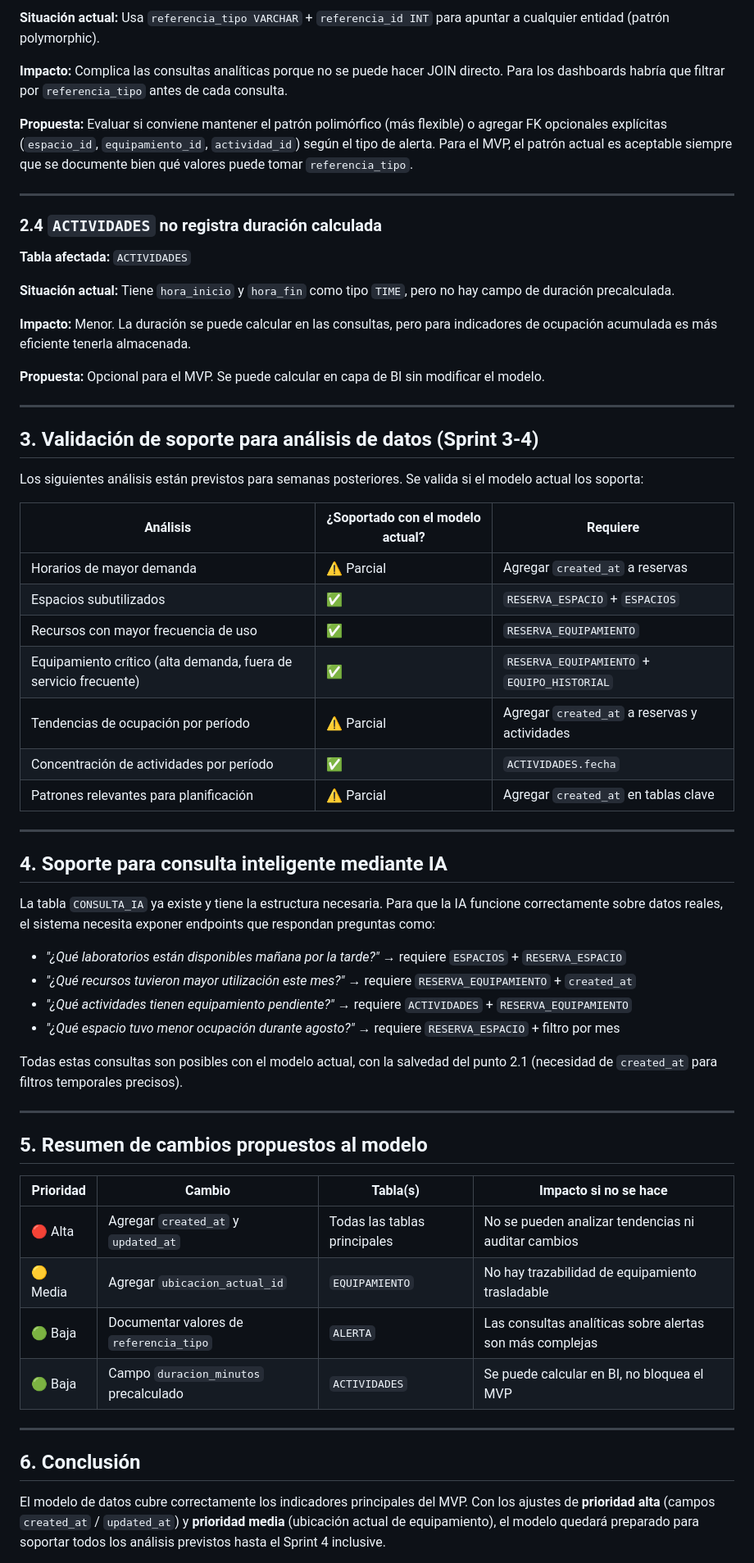
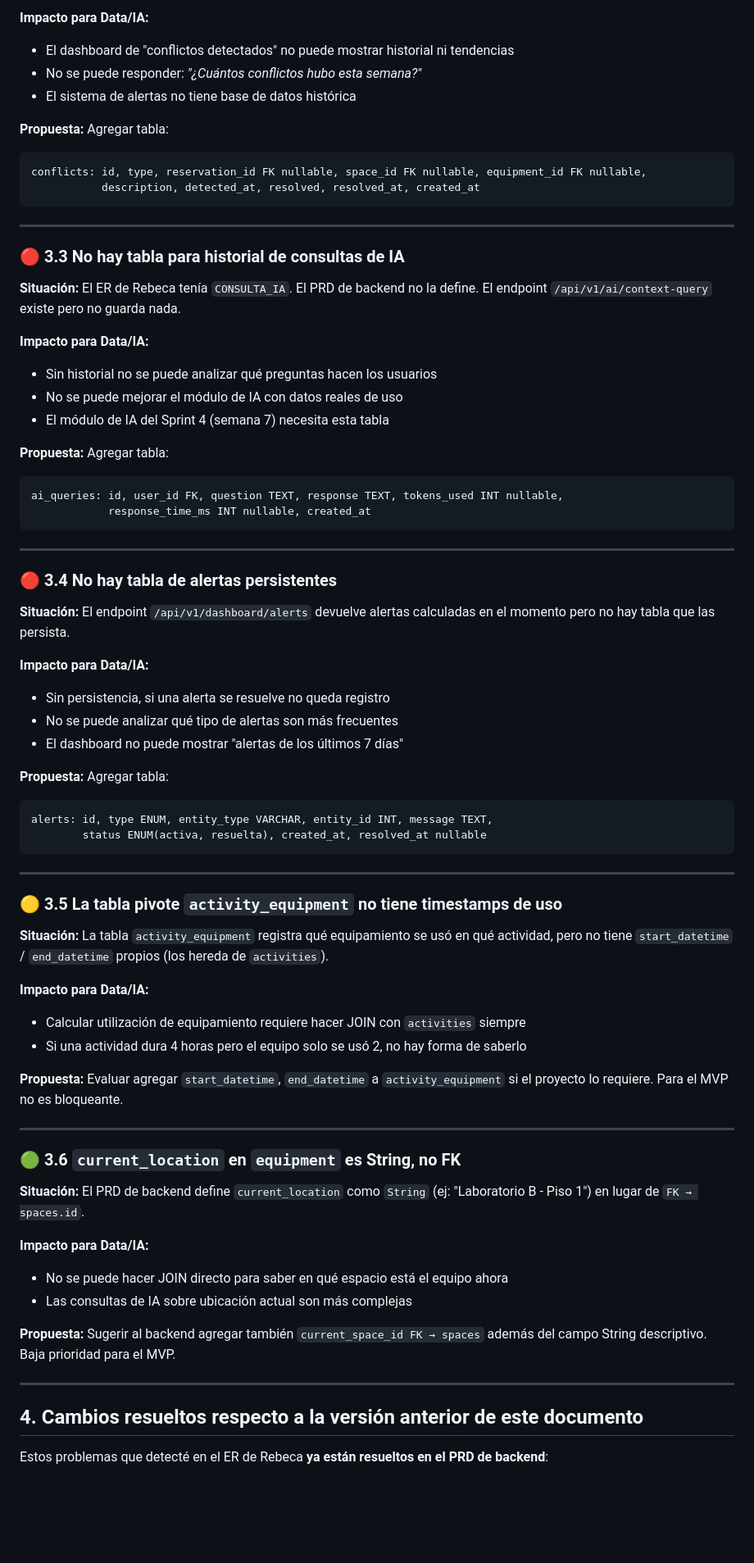
Before and after one commit to guido-pasciucco/InnovaLab-E12, a Markdown page: data/semana2-validacion-modelo.md, the part around one of its changes. Shown at 82% size. Rendered like a GitHub page; blank space fills up the shorter version.

Commit message:
data: actualiza validacion modelo - analisis comparativo PRD backend

````diff
--- a/data/semana2-validacion-modelo.md
+++ b/data/semana2-validacion-modelo.md
@@ -67,65 +80,76 @@ Verificar que el modelo de datos diseñado por el equipo de backend permita cons
 
-**Situación actual:** Usa `referencia_tipo VARCHAR` + `referencia_id INT` para apuntar a cualquier entidad (patrón polymorphic).
+**Impacto para Data/IA:**
+- El dashboard de "conflictos detectados" no puede mostrar historial ni tendencias
+- No se puede responder: *"¿Cuántos conflictos hubo esta semana?"*
+- El sistema de alertas no tiene base de datos histórica
 
-**Impacto:** Complica las consultas analíticas porque no se puede hacer JOIN directo. Para los dashboards habría que filtrar por `referencia_tipo` antes de cada consulta.
-
-**Propuesta:** Evaluar si conviene mantener el patrón polimórfico (más flexible) o agregar FK opcionales explícitas (`espacio_id`, `equipamiento_id`, `actividad_id`) según el tipo de alerta. Para el MVP, el patrón actual es aceptable siempre que se documente bien qué valores puede tomar `referencia_tipo`.
+**Propuesta:** Agregar tabla:
+```
+conflicts: id, type, reservation_id FK nullable, space_id FK nullable, equipment_id FK nullable,
+           description, detected_at, resolved, resolved_at, created_at
+```
 
 ---
 
-### 2.4 `ACTIVIDADES` no registra duración calculada
+### 🔴 3.3 No hay tabla para historial de consultas de IA
 
-**Tabla afectada:** `ACTIVIDADES`
+**Situación:** El ER de Rebeca tenía `CONSULTA_IA`. El PRD de backend no la define. El endpoint `/api/v1/ai/context-query` existe pero no guarda nada.
 
-**Situación actual:** Tiene `hora_inicio` y `hora_fin` como tipo `TIME`, pero no hay campo de duración precalculada.
+**Impacto para Data/IA:**
+- Sin historial no se puede analizar qué preguntas hacen los usuarios
+- No se puede mejorar el módulo de IA con datos reales de uso
+- El módulo de IA del Sprint 4 (semana 7) necesita esta tabla
 
-**Impacto:** Menor. La duración se puede calcular en las consultas, pero para indicadores de ocupación acumulada es más eficiente tenerla almacenada.
-
-**Propuesta:** Opcional para el MVP. Se puede calcular en capa de BI sin modificar el modelo.
+**Propuesta:** Agregar tabla:
+```
+ai_queries: id, user_id FK, question TEXT, response TEXT, tokens_used INT nullable,
+            response_time_ms INT nullable, created_at
+```
 
 ---
 
-## 3. Validación de soporte para análisis de datos (Sprint 3-4)
+### 🔴 3.4 No hay tabla de alertas persistentes
 
-Los siguientes análisis están previstos para semanas posteriores. Se valida si el modelo actual los soporta:
+**Situación:** El endpoint `/api/v1/dashboard/alerts` devuelve alertas calculadas en el momento pero no hay tabla que las persista.
 
-| Análisis | ¿Soportado con el modelo actual? | Requiere |
-|---|---|---|
-| Horarios de mayor demanda | ⚠️ Parcial | Agregar `created_at` a reservas |
-| Espacios subutilizados | ✅ | `RESERVA_ESPACIO` + `ESPACIOS` |
-| Recursos con mayor frecuencia de uso | ✅ | `RESERVA_EQUIPAMIENTO` |
-| Equipamiento crítico (alta demanda, fuera de servicio frecuente) | ✅ | `RESERVA_EQUIPAMIENTO` + `EQUIPO_HISTORIAL` |
-| Tendencias de ocupación por período | ⚠️ Parcial | Agregar `created_at` a reservas y actividades |
-| Concentración de actividades por período | ✅ | `ACTIVIDADES.fecha` |
-| Patrones relevantes para planificación | ⚠️ Parcial | Agregar `created_at` en tablas clave |
+**Impacto para Data/IA:**
+- Sin persistencia, si una alerta se resuelve no queda registro
+- No se puede analizar qué tipo de alertas son más frecuentes
+- El dashboard no puede mostrar "alertas de los últimos 7 días"
+
+**Propuesta:** Agregar tabla:
+```
+alerts: id, type ENUM, entity_type VARCHAR, entity_id INT, message TEXT,
+        status ENUM(activa, resuelta), created_at, resolved_at nullable
+```
 
 ---
 
-## 4. Soporte para consulta inteligente mediante IA
+### 🟡 3.5 La tabla pivote `activity_equipment` no tiene timestamps de uso
 
-La tabla `CONSULTA_IA` ya existe y tiene la estructura necesaria. Para que la IA funcione correctamente sobre datos reales, el sistema necesita exponer endpoints que respondan preguntas como:
+**Situación:** La tabla `activity_equipment` registra qué equipamiento se usó en qué actividad, pero no tiene `start_datetime` / `end_datetime` propios (los hereda de `activities`).
 
-- *"¿Qué laboratorios están disponibles mañana por la tarde?"* → requiere `ESPACIOS` + `RESERVA_ESPACIO`
-- *"¿Qué recursos tuvieron mayor utilización este mes?"* → requiere `RESERVA_EQUIPAMIENTO` + `created_at`
-- *"¿Qué actividades tienen equipamiento pendiente?"* → requiere `ACTIVIDADES` + `RESERVA_EQUIPAMIENTO`
-- *"¿Qué espacio tuvo menor ocupación durante agosto?"* → requiere `RESERVA_ESPACIO` + filtro por mes
+**Impacto para Data/IA:**
+- Calcular utilización de equipamiento requiere hacer JOIN con `activities` siempre
+- Si una actividad dura 4 horas pero el equipo solo se usó 2, no hay forma de saberlo
 
-Todas estas consultas son posibles con el modelo actual, con la salvedad del punto 2.1 (necesidad de `created_at` para filtros temporales precisos).
+**Propuesta:** Evaluar agregar `start_datetime`, `end_datetime` a `activity_equipment` si el proyecto lo requiere. Para el MVP no es bloqueante.
 
 ---
 
-## 5. Resumen de cambios propuestos al modelo
+### 🟢 3.6 `current_location` en `equipment` es String, no FK
 
-| Prioridad | Cambio | Tabla(s) | Impacto si no se hace |
-|---|---|---|---|
-| 🔴 Alta | Agregar `created_at` y `updated_at` | Todas las tablas principales | No se pueden analizar tendencias ni auditar cambios |
-| 🟡 Media | Agregar `ubicacion_actual_id` | `EQUIPAMIENTO` | No hay trazabilidad de equipamiento trasladable |
-| 🟢 Baja | Documentar valores de `referencia_tipo` | `ALERTA` | Las consultas analíticas sobre alertas son más complejas |
-| 🟢 Baja | Campo `duracion_minutos` precalculado | `ACTIVIDADES` | Se puede calcular en BI, no bloquea el MVP |
+**Situación:** El PRD de backend define `current_location` como `String` (ej: "Laboratorio B - Piso 1") en lugar de `FK → spaces.id`.
+
+**Impacto para Data/IA:**
+- No se puede hacer JOIN directo para saber en qué espacio está el equipo ahora
+- Las consultas de IA sobre ubicación actual son más complejas
+
+**Propuesta:** Sugerir al backend agregar también `current_space_id FK → spaces` además del campo String descriptivo. Baja prioridad para el MVP.
 
 ---
 
-## 6. Conclusión
+## 4. Cambios resueltos respecto a la versión anterior de este documento
 
-El modelo de datos cubre correctamente los indicadores principales del MVP. Con los ajustes de **prioridad alta** (campos `created_at` / `updated_at`) y **prioridad media** (ubicación actual de equipamiento), el modelo quedará preparado para soportar todos los análisis previstos hasta el Sprint 4 inclusive.
+Estos problemas que detecté en el ER de Rebeca **ya están resueltos en el PRD de backend**:
 
````
Also changed, not shown: other parts of data/semana2-validacion-modelo.md (+114 -40 lines).
